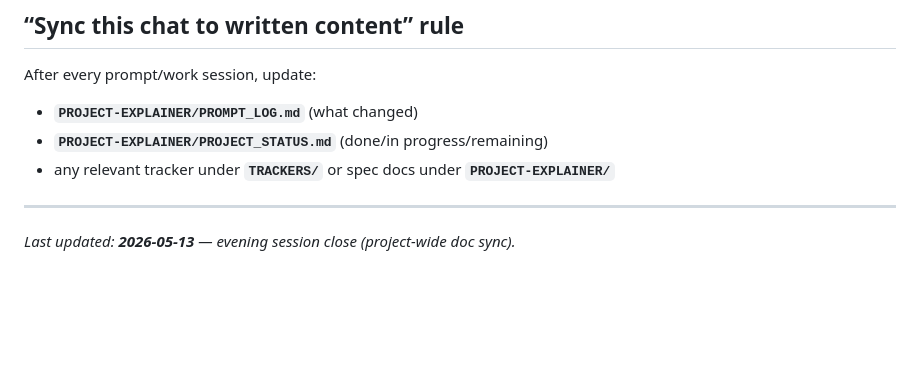
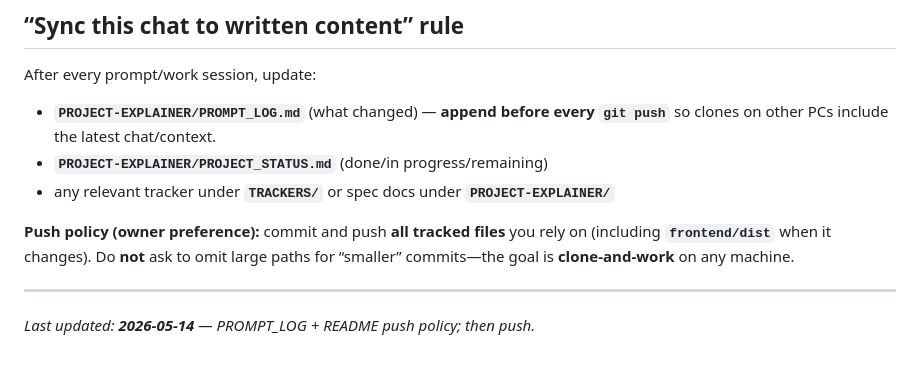
Before and after one commit to madvisiondz/kgcmachafi, a Markdown page: README.md, the part around the change. Drawn GitHub-style; blank space fills up the shorter version.

```diff
--- a/README.md
+++ b/README.md
@@ -116,11 +116,13 @@ Advanced: you can set a personal access token in the `GH_TOKEN` environment vari
 
 After every prompt/work session, update:
 
-- **`PROJECT-EXPLAINER/PROMPT_LOG.md`** (what changed)
+- **`PROJECT-EXPLAINER/PROMPT_LOG.md`** (what changed) — **append before every `git push`** so clones on other PCs include the latest chat/context.
 - **`PROJECT-EXPLAINER/PROJECT_STATUS.md`** (done/in progress/remaining)
 - any relevant tracker under **`TRACKERS/`** or spec docs under **`PROJECT-EXPLAINER/`**
+
+**Push policy (owner preference):** commit and push **all tracked files** you rely on (including **`frontend/dist`** when it changes). Do **not** ask to omit large paths for “smaller” commits—the goal is **clone-and-work** on any machine.
 
 
 ---
 
-*Last updated: **2026-05-13** — evening session close (project-wide doc sync).*
+*Last updated: **2026-05-14** — PROMPT_LOG + README push policy; then push.*
```
Also changed, not shown: PROJECT-EXPLAINER/PROJECT_STATUS.md (+2 -1 lines), PROJECT-EXPLAINER/PROMPT_LOG.md (+14 -1 lines).
